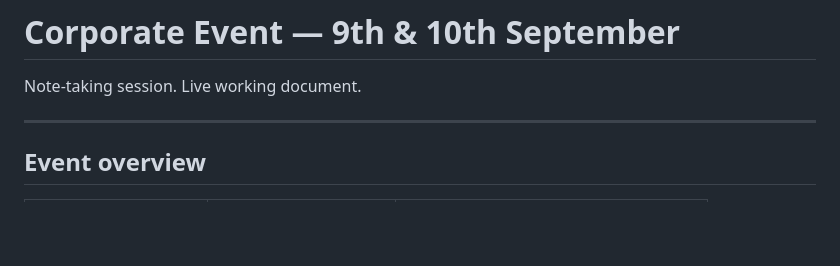
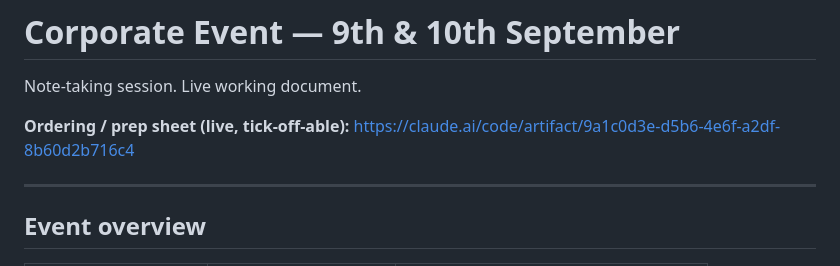
Before and after one commit to DCOlquhoun1/Menu, a Markdown page: Corporate Event 9-10 September - Notes.md, the part around the change. GitHub-like rendering; blank space fills up the shorter version.

Commit message:
Link the live ordering / prep sheet from the notes
Co-Authored-By: Claude Opus 5 <noreply@anthropic.com>
Claude-Session: https://claude.ai/code/session_01Xfce5MJmenZg4jNRY1BeeJ

```diff
--- a/Corporate Event 9-10 September - Notes.md
+++ b/Corporate Event 9-10 September - Notes.md
@@ -1,6 +1,8 @@
 # Corporate Event — 9th & 10th September
 
 Note-taking session. Live working document.
+
+**Ordering / prep sheet (live, tick-off-able):** https://claude.ai/code/artifact/9a1c0d3e-d5b6-4e6f-a2df-8b60d2b716c4
 
 ---
 
```
